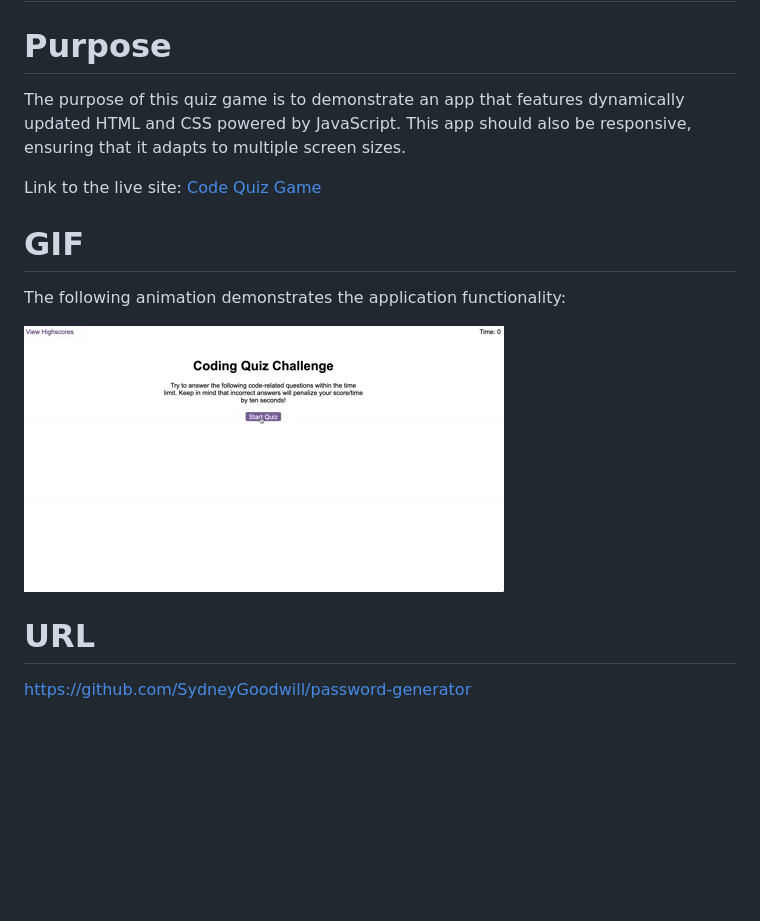
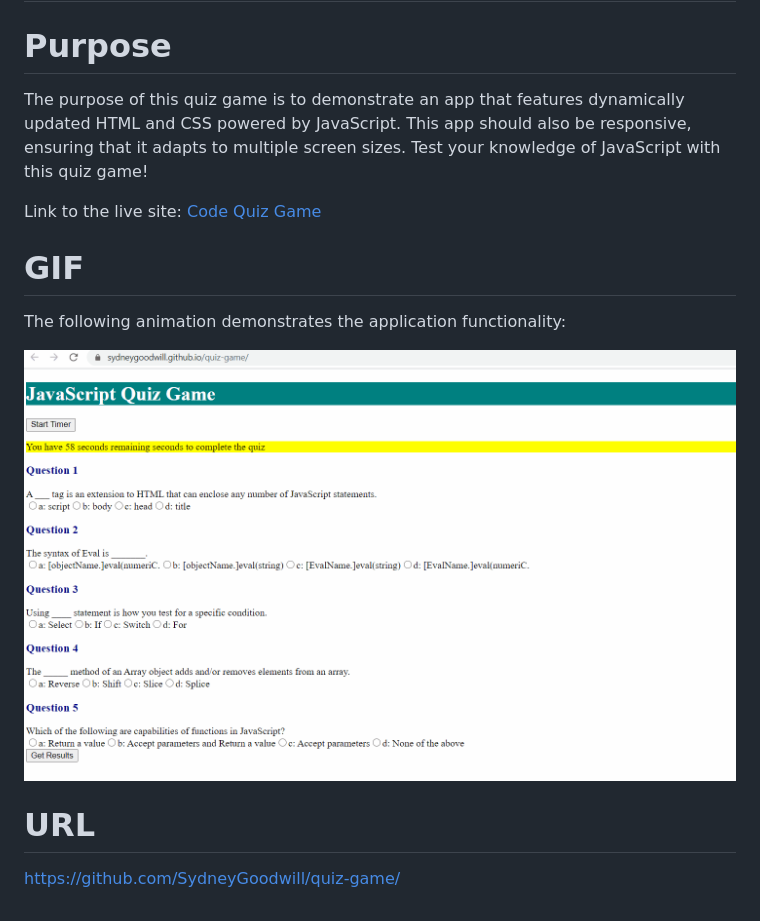
Before and after one commit to SydneyGoodwill/quiz-game, a Markdown page: README.md, the part around the change. Drawn GitHub-style; pictures changed too: Assets/quizgame.gif (added); blank space fills up the shorter version.

Commit message:
added gif and updated README

```diff
--- a/README.md
+++ b/README.md
@@ -2,7 +2,7 @@
 
 # Purpose
 
-The purpose of this quiz game is to demonstrate an app that features dynamically updated HTML and CSS powered by JavaScript. This app should also be responsive, ensuring that it adapts to multiple screen sizes.
+The purpose of this quiz game is to demonstrate an app that features dynamically updated HTML and CSS powered by JavaScript. This app should also be responsive, ensuring that it adapts to multiple screen sizes. Test your knowledge of JavaScript with this quiz game!
 
 Link to the live site: [Code Quiz Game](https://sydneygoodwill.github.io/quiz-game/)
 
@@ -10,8 +10,8 @@ Link to the live site: [Code Quiz Game](https://sydneygoodwill.github.io/quiz-ga
 
 The following animation demonstrates the application functionality:
 
-![code quiz](./Assets/04-web-apis-homework-demo.gif)
+![code quiz](./Assets/quizgame.gif)
 
 # URL
 
-https://github.com/SydneyGoodwill/password-generator
+https://github.com/SydneyGoodwill/quiz-game/
```
